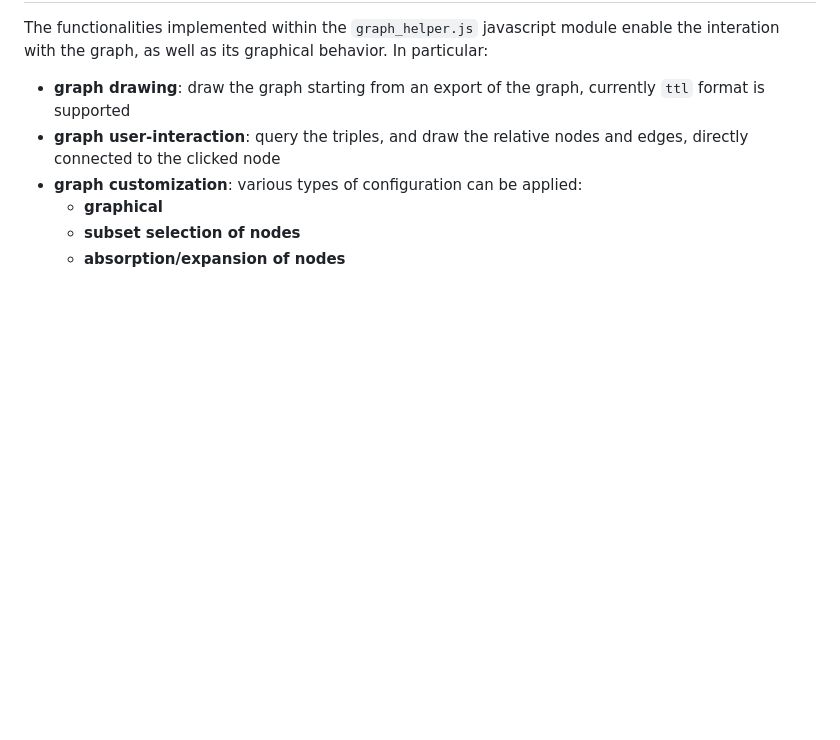
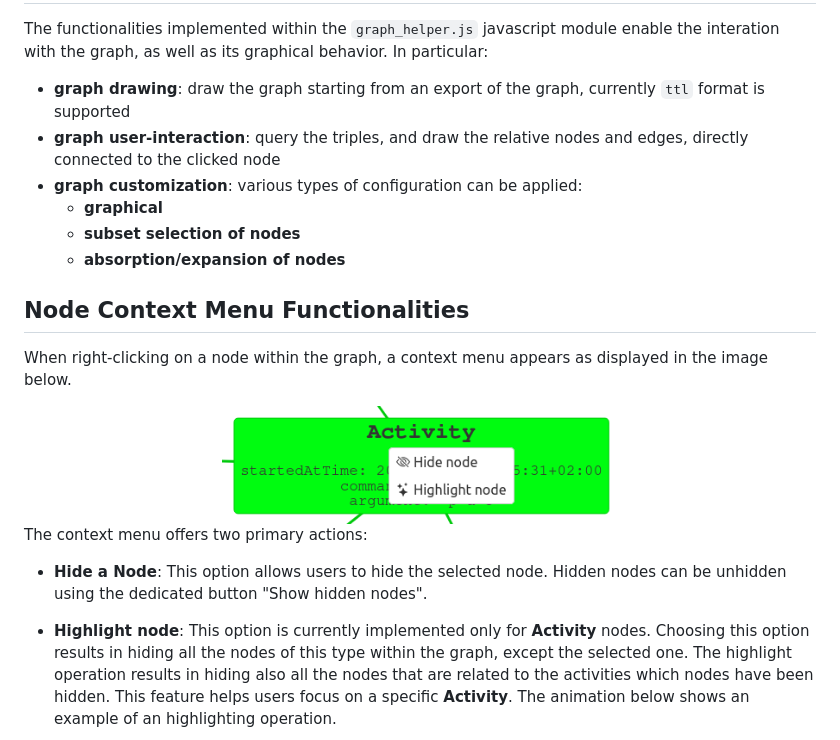
Before and after one commit to burnout87/burnout.github.io, a Markdown page: README.md, the part around the change printed below. Rendered like a GitHub page; pictures changed too: readme_imgs/context_menu.png (added); blank space fills up the shorter version.

Commit message:
context menu and its operations

```diff
--- a/README.md
+++ b/README.md
@@ -8,3 +8,18 @@ The functionalities implemented within the `graph_helper.js` javascript module e
   * __graphical__
   * __subset selection of nodes__
   * __absorption/expansion of nodes__
+
+## Node Context Menu Functionalities
+
+When right-clicking on a node within the graph, a context menu appears as displayed in the image below.
+
+<div align="center">
+<img width="50%" src="readme_imgs/context_menu.png">
+</div>
+
+The context menu offers two primary actions:
+
+* __Hide a Node__: This option allows users to hide the selected node. Hidden nodes can be unhidden using the dedicated button "Show hidden nodes".
+
+* __Highlight node__: This option is currently implemented only for __Activity__ nodes. Choosing this option results in hiding all the nodes of this type within the graph, except the selected one. The highlight operation results in hiding also all the nodes that are related to the activities which nodes have been hidden. This feature helps users focus on a specific __Activity__. The animation below shows an example of an highlighting operation.
+
```
Also changed, not shown: other parts of README.md (+4 -0 lines).
